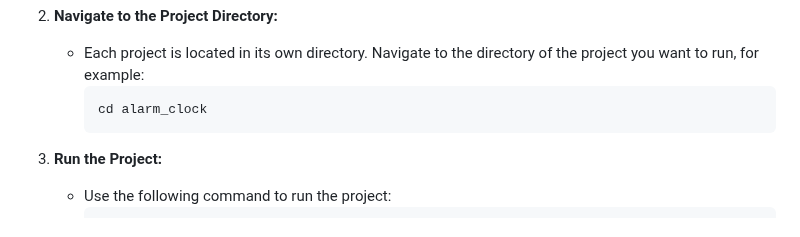
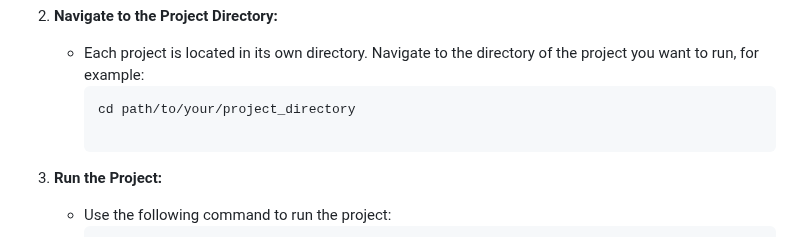
Before and after one commit to SonawaneAshwini/Simple-Python-Mini-Projects, a Markdown page: README.md, the part around the change. Drawn GitHub-style.

````diff
--- a/README.md
+++ b/README.md
@@ -33,7 +33,8 @@ To run any of the projects, follow these steps:
 2. **Navigate to the Project Directory:**
    - Each project is located in its own directory. Navigate to the directory of the project you want to run, for example:
      ```sh
-     cd alarm_clock
+     cd path/to/your/project_directory
+
      ```
 
 3. **Run the Project:**
````
